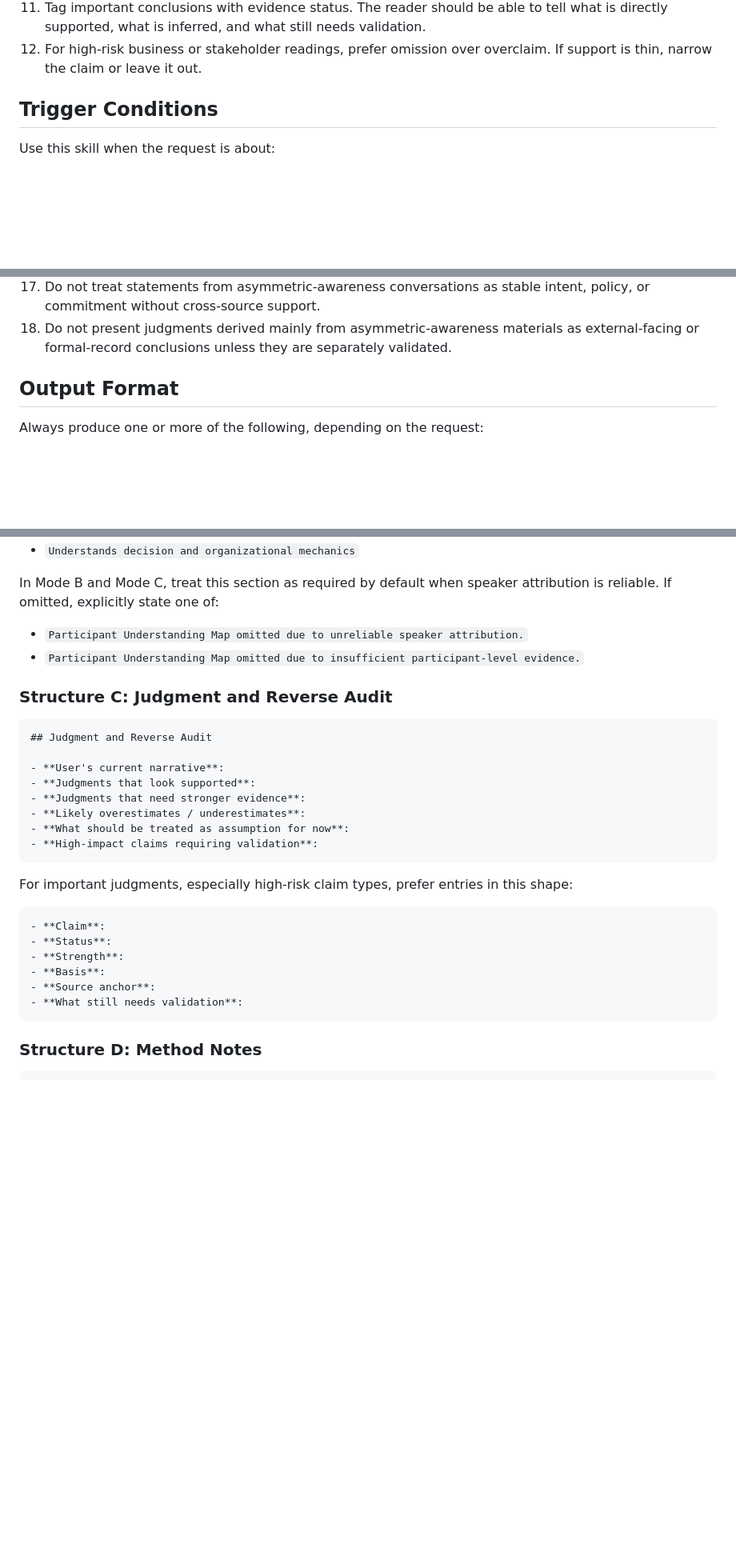
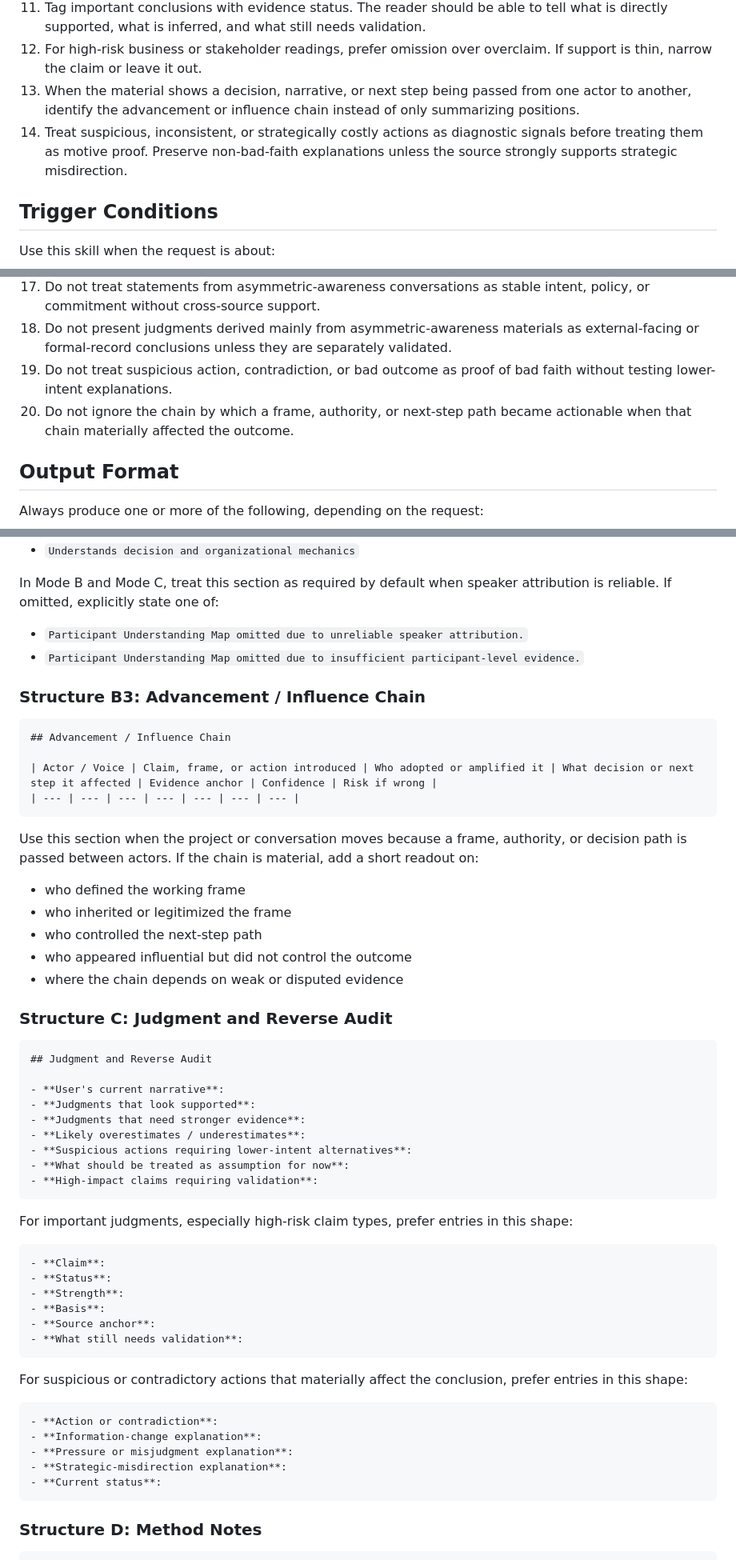
Before and after one commit to dlxeva/biz-retro-analyzer, a Markdown page: SKILL.md, 3 parts joined by grey strips. Shown at 80% size. Rendered like a GitHub page; blank space fills up the shorter version.

Commit message:
Route influence-chain and suspicious-action checks through skill workflow

````diff
--- a/SKILL.md
+++ b/SKILL.md
@@ -42,6 +42,8 @@ and wants to produce:
 10. Treat participant understanding as strategy-critical output. Knowing what each party knows, and does not know, is necessary for routing explanation depth, pricing conversations, sequencing, coordination, and risk control.
 11. Tag important conclusions with evidence status. The reader should be able to tell what is directly supported, what is inferred, and what still needs validation.
 12. For high-risk business or stakeholder readings, prefer omission over overclaim. If support is thin, narrow the claim or leave it out.
+13. When the material shows a decision, narrative, or next step being passed from one actor to another, identify the advancement or influence chain instead of only summarizing positions.
+14. Treat suspicious, inconsistent, or strategically costly actions as diagnostic signals before treating them as motive proof. Preserve non-bad-faith explanations unless the source strongly supports strategic misdirection.
 
 ## Trigger Conditions
 
@@ -287,6 +297,8 @@ Use when the user wants the retro delivered as a report page instead of Markdown
 16. Use asymmetric-awareness materials only for project-relevant analysis of understanding, coordination, risk, incentives, constraints, and decision conditions.
 17. Do not treat statements from asymmetric-awareness conversations as stable intent, policy, or commitment without cross-source support.
 18. Do not present judgments derived mainly from asymmetric-awareness materials as external-facing or formal-record conclusions unless they are separately validated.
+19. Do not treat suspicious action, contradiction, or bad outcome as proof of bad faith without testing lower-intent explanations.
+20. Do not ignore the chain by which a frame, authority, or next-step path became actionable when that chain materially affected the outcome.
 
 ## Output Format
 
@@ -350,6 +362,24 @@ If omitted, explicitly state one of:
 - `Participant Understanding Map omitted due to unreliable speaker attribution.`
 - `Participant Understanding Map omitted due to insufficient participant-level evidence.`
 
+### Structure B3: Advancement / Influence Chain
+
+```md
+## Advancement / Influence Chain
+
+| Actor / Voice | Claim, frame, or action introduced | Who adopted or amplified it | What decision or next step it affected | Evidence anchor | Confidence | Risk if wrong |
+| --- | --- | --- | --- | --- | --- | --- |
+```
+
+Use this section when the project or conversation moves because a frame, authority, or decision path is passed between actors.
+If the chain is material, add a short readout on:
+
+- who defined the working frame
+- who inherited or legitimized the frame
+- who controlled the next-step path
+- who appeared influential but did not control the outcome
+- where the chain depends on weak or disputed evidence
+
 ### Structure C: Judgment and Reverse Audit
 
 ```md
@@ -359,6 +389,7 @@ If omitted, explicitly state one of:
 - **Judgments that look supported**:
 - **Judgments that need stronger evidence**:
 - **Likely overestimates / underestimates**:
+- **Suspicious actions requiring lower-intent alternatives**:
 - **What should be treated as assumption for now**:
 - **High-impact claims requiring validation**:
 ```
@@ -372,6 +403,16 @@ For important judgments, especially high-risk claim types, prefer entries in thi
 - **Basis**:
 - **Source anchor**:
 - **What still needs validation**:
+```
+
+For suspicious or contradictory actions that materially affect the conclusion, prefer entries in this shape:
+
+```md
+- **Action or contradiction**:
+- **Information-change explanation**:
+- **Pressure or misjudgment explanation**:
+- **Strategic-misdirection explanation**:
+- **Current status**:
 ```
 
 ### Structure D: Method Notes
````
Also changed, not shown: other parts of SKILL.md (+8 -0 lines).
